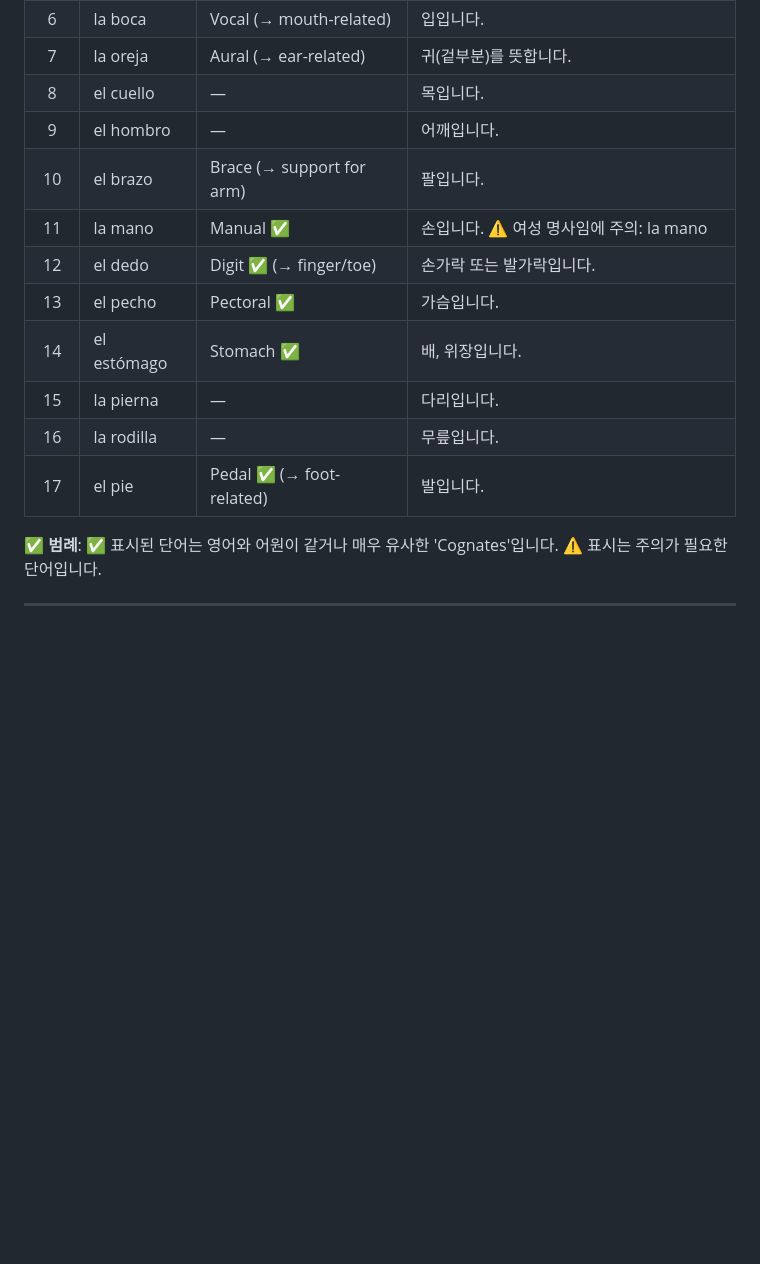
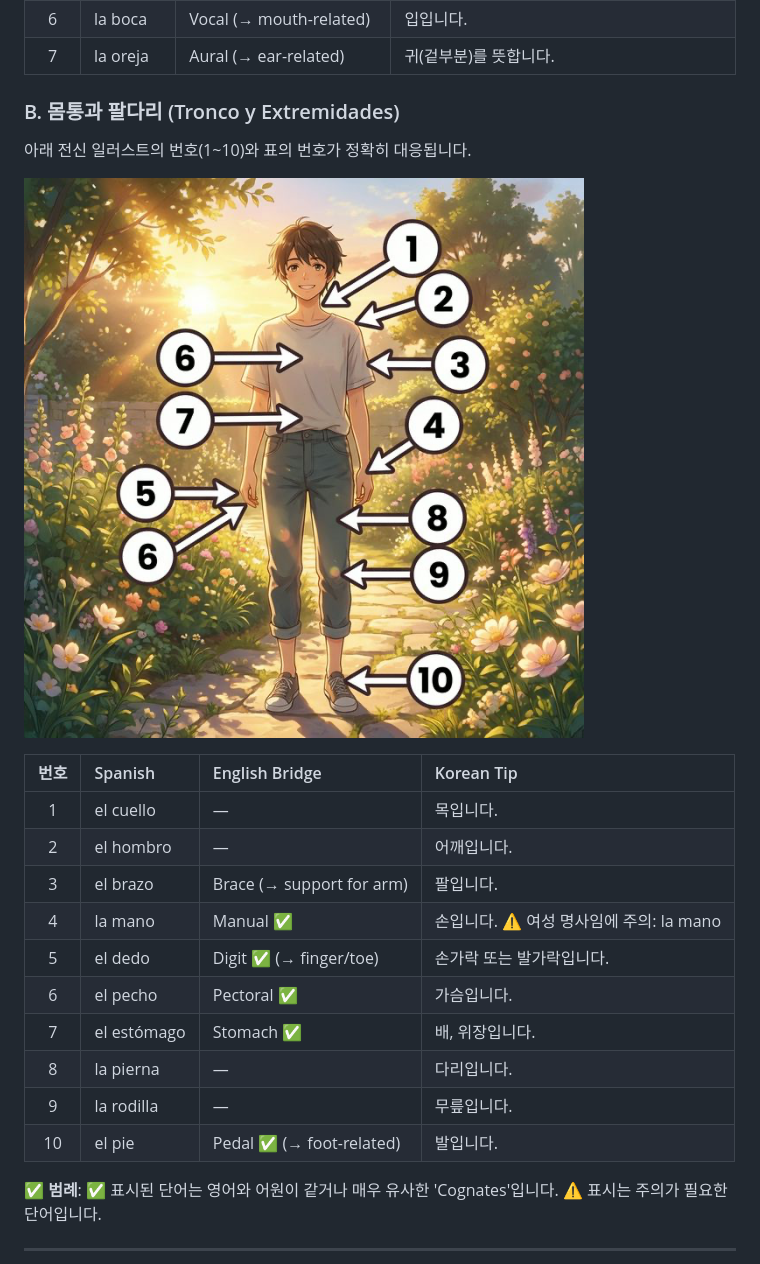
Before and after one commit to heroyik/hola-a1a2, a Markdown page: chapters/ch01_a1_mi_cuerpo.md, the part around the change printed below. Rendered like a GitHub page; pictures changed too: images/ch01_a1_vocab_body_parts_v20.png (added); blank space fills up the shorter version.

```diff
--- a/chapters/ch01_a1_mi_cuerpo.md
+++ b/chapters/ch01_a1_mi_cuerpo.md
@@ -31,16 +35,25 @@
 | 5 | la nariz | Nasal ✅ | 코입니다. 'ㄹ' 발음 주의. |
 | 6 | la boca | Vocal (→ mouth-related) | 입입니다. |
 | 7 | la oreja | Aural (→ ear-related) | 귀(겉부분)를 뜻합니다. |
-| 8 | el cuello | — | 목입니다. |
-| 9 | el hombro | — | 어깨입니다. |
-| 10 | el brazo | Brace (→ support for arm) | 팔입니다. |
-| 11 | la mano | Manual ✅ | 손입니다. ⚠️ 여성 명사임에 주의: la mano |
-| 12 | el dedo | Digit ✅ (→ finger/toe) | 손가락 또는 발가락입니다. |
-| 13 | el pecho | Pectoral ✅ | 가슴입니다. |
-| 14 | el estómago | Stomach ✅ | 배, 위장입니다. |
-| 15 | la pierna | — | 다리입니다. |
-| 16 | la rodilla | — | 무릎입니다. |
-| 17 | el pie | Pedal ✅ (→ foot-related) | 발입니다. |
+
+### B. 몸통과 팔다리 (Tronco y Extremidades)
+
+아래 전신 일러스트의 번호(1~10)와 표의 번호가 정확히 대응됩니다.
+
+![전신 일러스트 — 번호 1~10 라벨 매핑 (Modern Anime Style)](../images/ch01_a1_vocab_body_parts_v20.png)
+
+| 번호 | Spanish | English Bridge | Korean Tip |
+| :---: | :--- | :--- | :--- |
+| 1 | el cuello | — | 목입니다. |
+| 2 | el hombro | — | 어깨입니다. |
+| 3 | el brazo | Brace (→ support for arm) | 팔입니다. |
+| 4 | la mano | Manual ✅ | 손입니다. ⚠️ 여성 명사임에 주의: la mano |
+| 5 | el dedo | Digit ✅ (→ finger/toe) | 손가락 또는 발가락입니다. |
+| 6 | el pecho | Pectoral ✅ | 가슴입니다. |
+| 7 | el estómago | Stomach ✅ | 배, 위장입니다. |
+| 8 | la pierna | — | 다리입니다. |
+| 9 | la rodilla | — | 무릎입니다. |
+| 10 | el pie | Pedal ✅ (→ foot-related) | 발입니다. |
 
 ✅ **범례**: ✅ 표시된 단어는 영어와 어원이 같거나 매우 유사한 'Cognates'입니다. ⚠️ 표시는 주의가 필요한 단어입니다.
 
```
Also changed, not shown: other parts of chapters/ch01_a1_mi_cuerpo.md (+7 -3 lines), chapters/ch02_a1_como_soy.md (+21 -8 lines), chapters/ch02_a2_como_soy.md (+22 -9 lines), images/ch01_a1_culture_health_v20.png (added), images/ch01_a1_vocab_body_v21.png (added), images/ch01_a1_vocab_head_v20.png (added), images/ch02_a1_vocab_personality_part1_v20.png (added), 5 other files.
